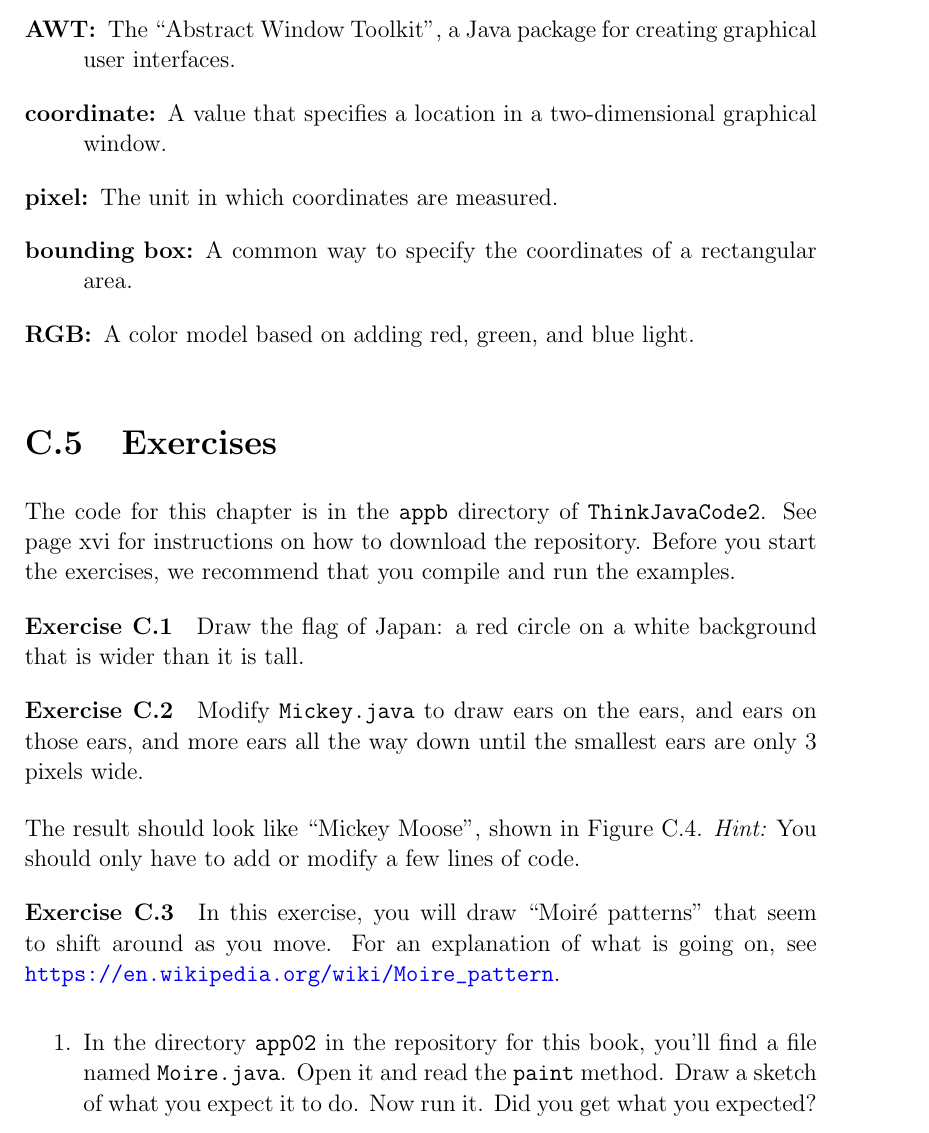
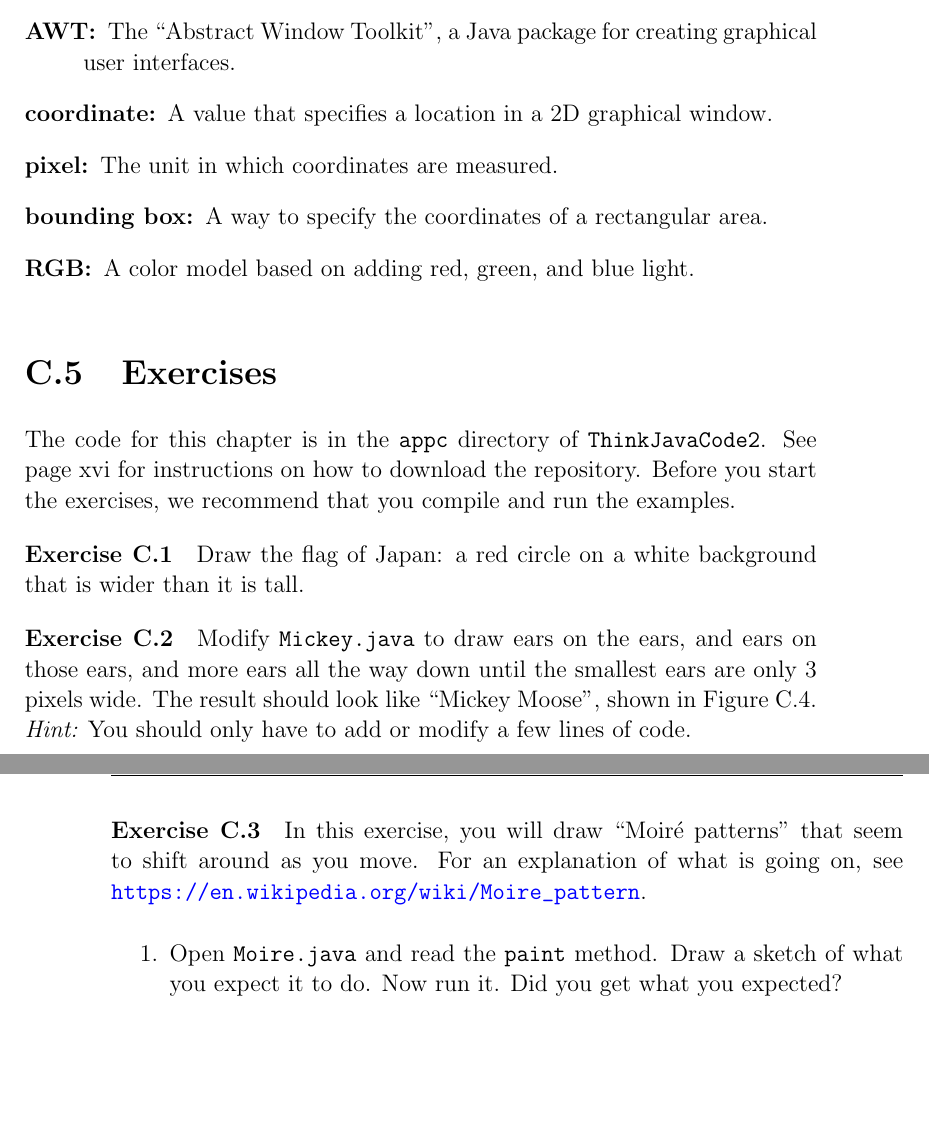
Before and after one commit to ChrisMayfield/ThinkJava2, a LaTeX thesis (thinkjava.tex, which reads appc.tex): part of page 276 of 301 before the commit and two parts of pages 276 and 277 of 301 after it, the two joined at a grey line, cut so that both start at the same text, the shorter picture padded with empty space. Compiled offline with pdfLaTeX; a LaTeX package or settings file that is missing is left out.

Commit message:
typos in appendix code

```diff
--- a/appc.tex
+++ b/appc.tex
@@ -211,13 +211,13 @@ See the exercises at the end of this appendix for more example drawings.
 The ``Abstract Window Toolkit'', a Java package for creating graphical user interfaces.
 
 \term{coordinate}
-A value that specifies a location in a two-dimensional graphical window.
+A value that specifies a location in a 2D graphical window.
 
 \term{pixel}
 The unit in which coordinates are measured.
 
 \term{bounding box}
-A common way to specify the coordinates of a rectangular area.
+A way to specify the coordinates of a rectangular area.
 
 \term{RGB}
 A color model based on adding red, green, and blue light.
@@ -227,19 +227,21 @@ A color model based on adding red, green, and blue light.
 
 \section{Exercises}
 
-The code for this chapter is in the {\tt appb} directory of {\tt ThinkJavaCode2}.
+The code for this chapter is in the {\tt appc} directory of {\tt ThinkJavaCode2}.
 See page~\pageref{code} for instructions on how to download the repository.
 Before you start the exercises, we recommend that you compile and run the examples.
 
 
 \begin{exercise}
+
 Draw the flag of Japan: a red circle on a white background that is wider than it is tall.
+
 \end{exercise}
 
 
 \begin{exercise}
+
 Modify {\tt Mickey.java} to draw ears on the ears, and ears on those ears, and more ears all the way down until the smallest ears are only 3 pixels wide.
-
 The result should look like ``Mickey Moose'', shown in Figure~\ref{fig.moose}.
 {\it Hint:} You should only have to add or modify a few lines of code.
 
@@ -255,13 +257,13 @@ The result should look like ``Mickey Moose'', shown in Figure~\ref{fig.moose}.
 
 
 \begin{exercise}
+
 In this exercise, you will draw ``Moir\'{e} patterns'' that seem to shift around as you move.
 For an explanation of what is going on, see \url{https://en.wikipedia.org/wiki/Moire_pattern}.
 
 \begin{enumerate}
 
-\item In the directory {\tt app02} in the repository for this book, you'll find a file named {\tt Moire.java}.
-Open it and read the \java{paint} method.
+\item Open {\tt Moire.java} and read the \java{paint} method.
 Draw a sketch of what you expect it to do.
 Now run it.
 Did you get what you expected?
```
Also changed, not shown: appb.tex (+1 -2 lines), appd.tex (+2 -2 lines), ch00.tex (+1 -1 lines), appc.tex (1 more changed lines).
